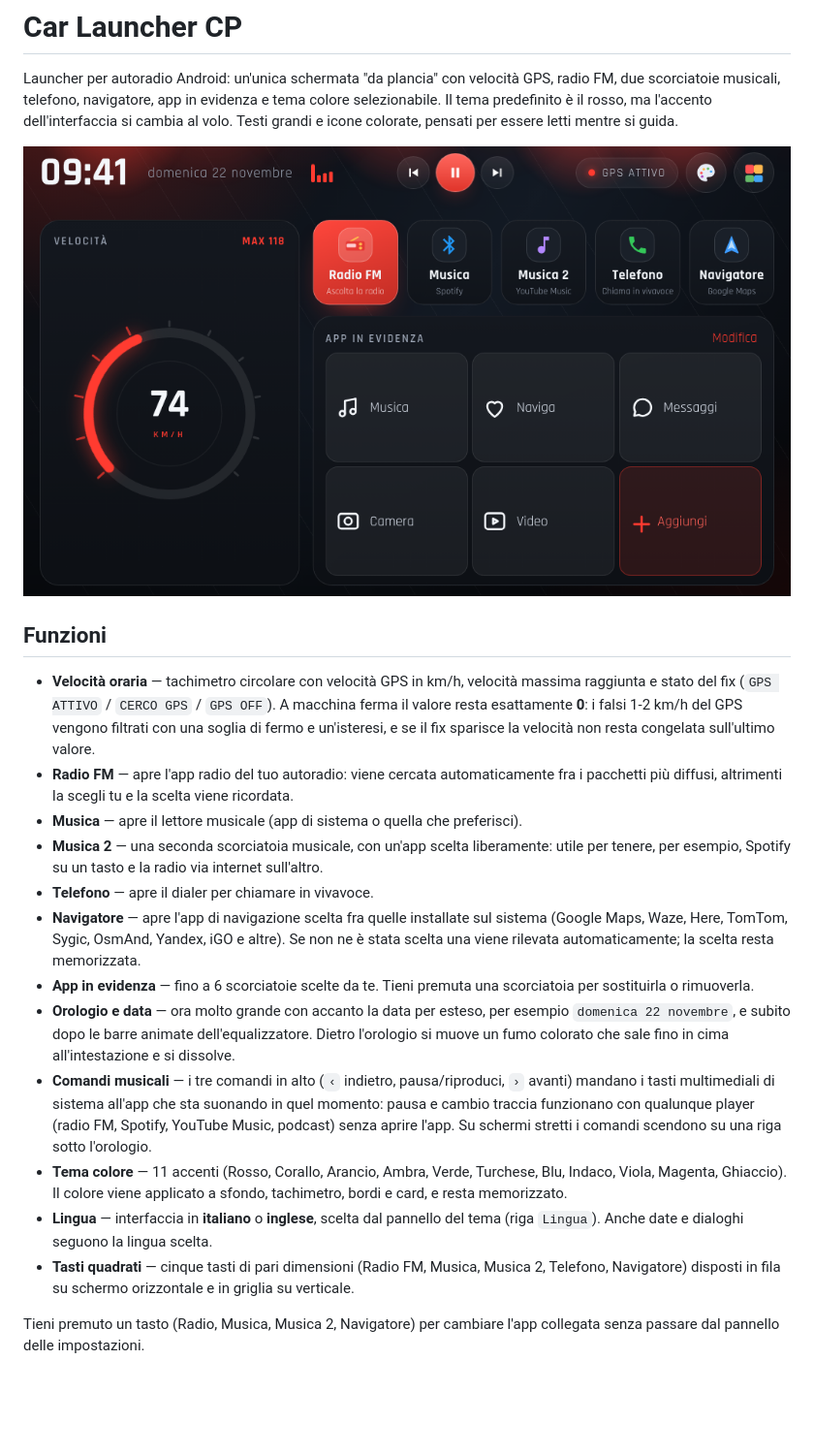
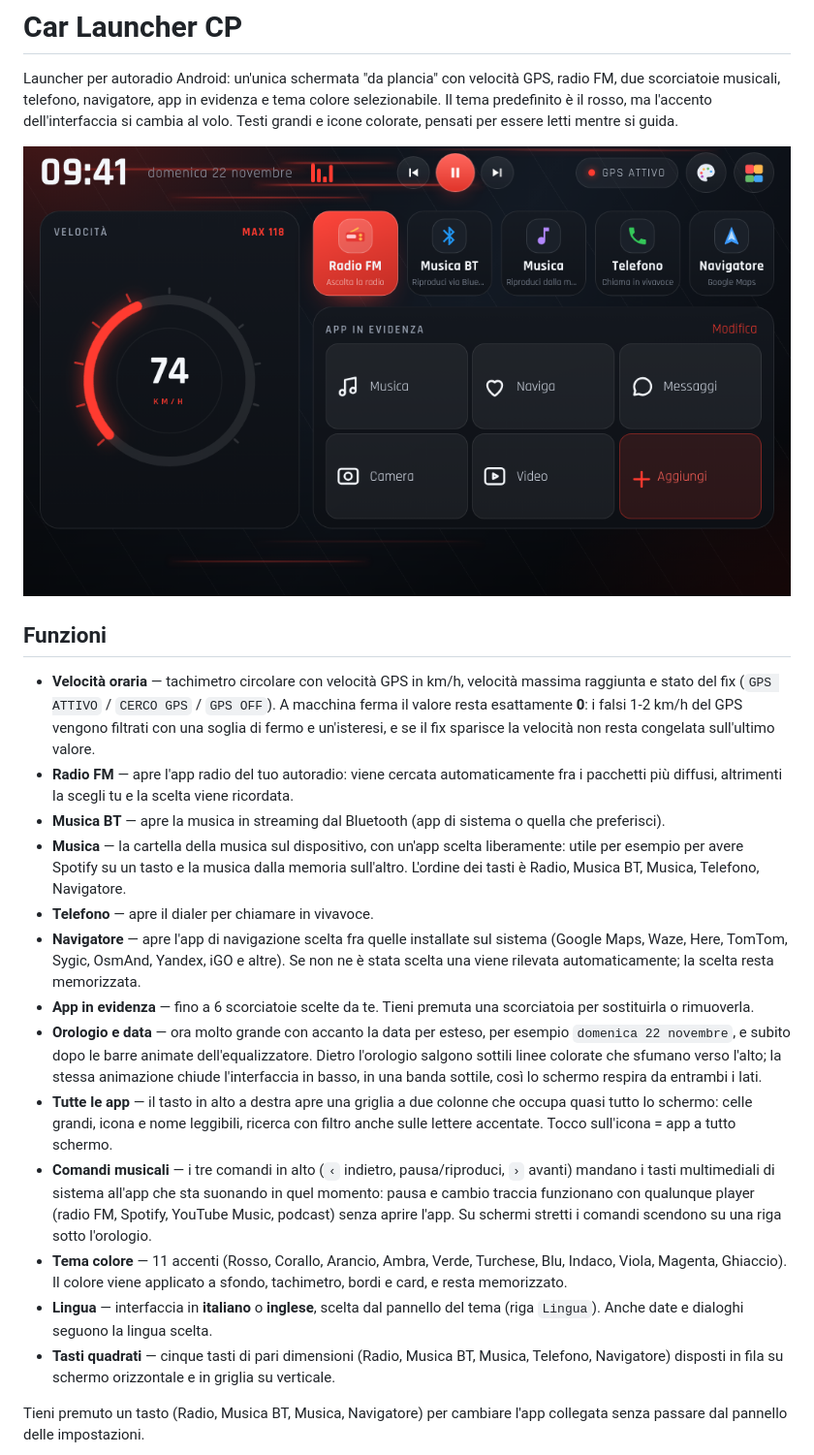
Before and after one commit to gsepp86/CarLauncherCP, a Markdown page: README.md, the part around one of its changes. Shown at 97% size. Rendered like a GitHub page; pictures changed too: screenshots/launcher.png; blank space fills up the shorter version.

```diff
--- a/README.md
+++ b/README.md
@@ -17,9 +17,11 @@ si guida.
   valore.
 - **Radio FM** — apre l'app radio del tuo autoradio: viene cercata automaticamente fra i
   pacchetti più diffusi, altrimenti la scegli tu e la scelta viene ricordata.
-- **Musica** — apre il lettore musicale (app di sistema o quella che preferisci).
-- **Musica 2** — una seconda scorciatoia musicale, con un'app scelta liberamente: utile per
-  tenere, per esempio, Spotify su un tasto e la radio via internet sull'altro.
+- **Musica BT** — apre la musica in streaming dal Bluetooth (app di sistema o quella che
+  preferisci).
+- **Musica** — la cartella della musica sul dispositivo, con un'app scelta liberamente:
+  utile per esempio per avere Spotify su un tasto e la musica dalla memoria sull'altro.
+  L'ordine dei tasti è Radio, Musica BT, Musica, Telefono, Navigatore.
 - **Telefono** — apre il dialer per chiamare in vivavoce.
 - **Navigatore** — apre l'app di navigazione scelta fra quelle installate sul sistema
   (Google Maps, Waze, Here, TomTom, Sygic, OsmAnd, Yandex, iGO e altre). Se non ne è
@@ -28,7 +30,12 @@ si guida.
   per sostituirla o rimuoverla.
 - **Orologio e data** — ora molto grande con accanto la data per esteso, per esempio
   `domenica 22 novembre`, e subito dopo le barre animate dell'equalizzatore. Dietro
-  l'orologio si muove un fumo colorato che sale fino in cima all'intestazione e si dissolve.
+  l'orologio salgono sottili linee colorate che sfumano verso l'alto; la stessa animazione
+  chiude l'interfaccia in basso, in una banda sottile, così lo schermo respira da entrambi
+  i lati.
+- **Tutte le app** — il tasto in alto a destra apre una griglia a due colonne che occupa
+  quasi tutto lo schermo: celle grandi, icona e nome leggibili, ricerca con filtro anche
+  sulle lettere accentate. Tocco sull'icona = app a tutto schermo.
 - **Comandi musicali** — i tre comandi in alto (`‹` indietro, pausa/riproduci, `›` avanti)
   mandano i tasti multimediali di sistema all'app che sta suonando in quel momento: pausa e
   cambio traccia funzionano con qualunque player (radio FM, Spotify, YouTube Music, podcast)
@@ -38,8 +45,8 @@ si guida.
   bordi e card, e resta memorizzato.
 - **Lingua** — interfaccia in **italiano** o **inglese**, scelta dal pannello del tema
   (riga `Lingua`). Anche date e dialoghi seguono la lingua scelta.
-- **Tasti quadrati** — cinque tasti di pari dimensioni (Radio FM, Musica, Musica 2,
+- **Tasti quadrati** — cinque tasti di pari dimensioni (Radio, Musica BT, Musica,
   Telefono, Navigatore) disposti in fila su schermo orizzontale e in griglia su verticale.
 
-Tieni premuto un tasto (Radio, Musica, Musica 2, Navigatore) per cambiare l'app collegata
+Tieni premuto un tasto (Radio, Musica BT, Musica, Navigatore) per cambiare l'app collegata
 senza passare dal pannello delle impostazioni.
```
Also changed, not shown: other parts of README.md (+8 -5 lines), screenshots/tema-colore.png, screenshots/tutte-le-app.png (added), 8 other files.
